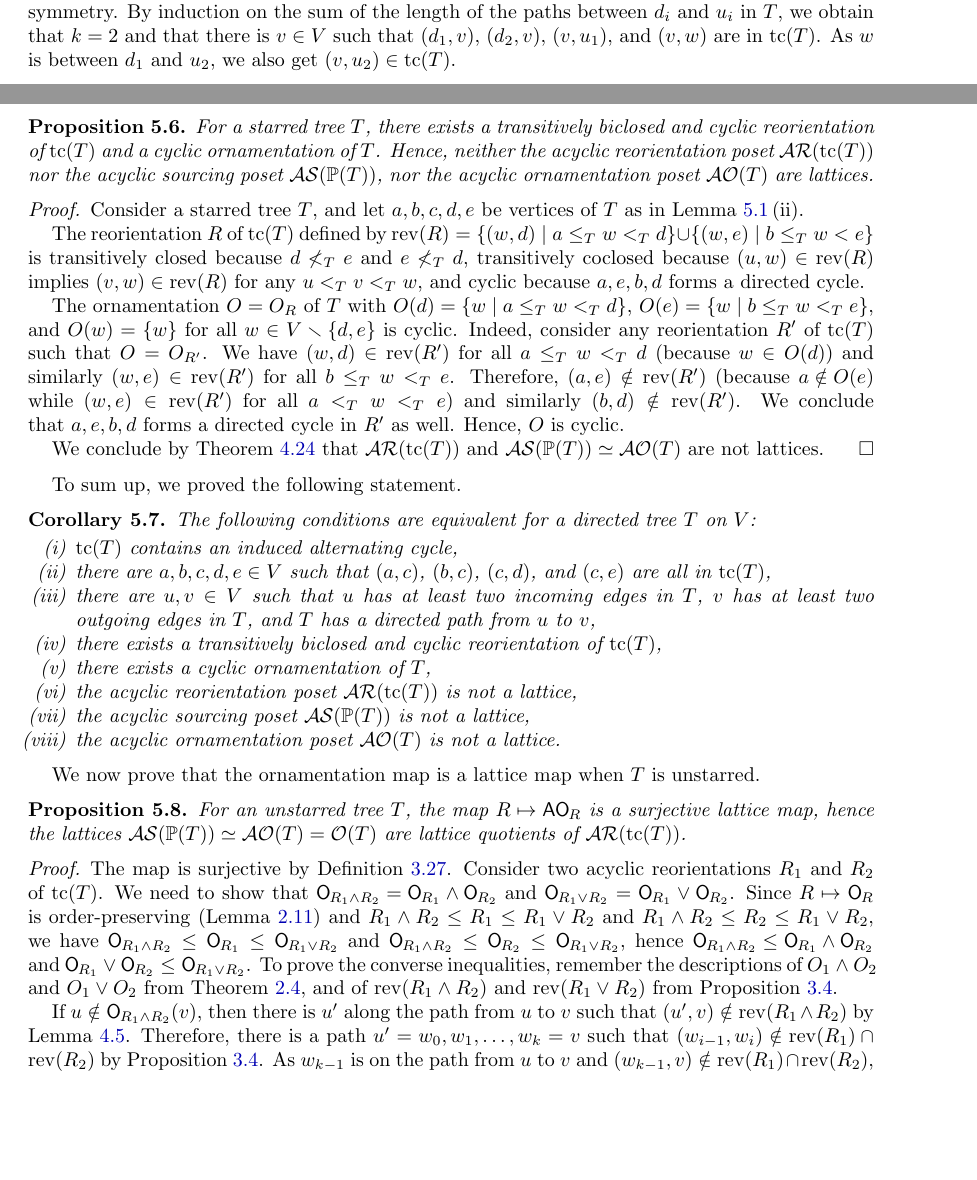
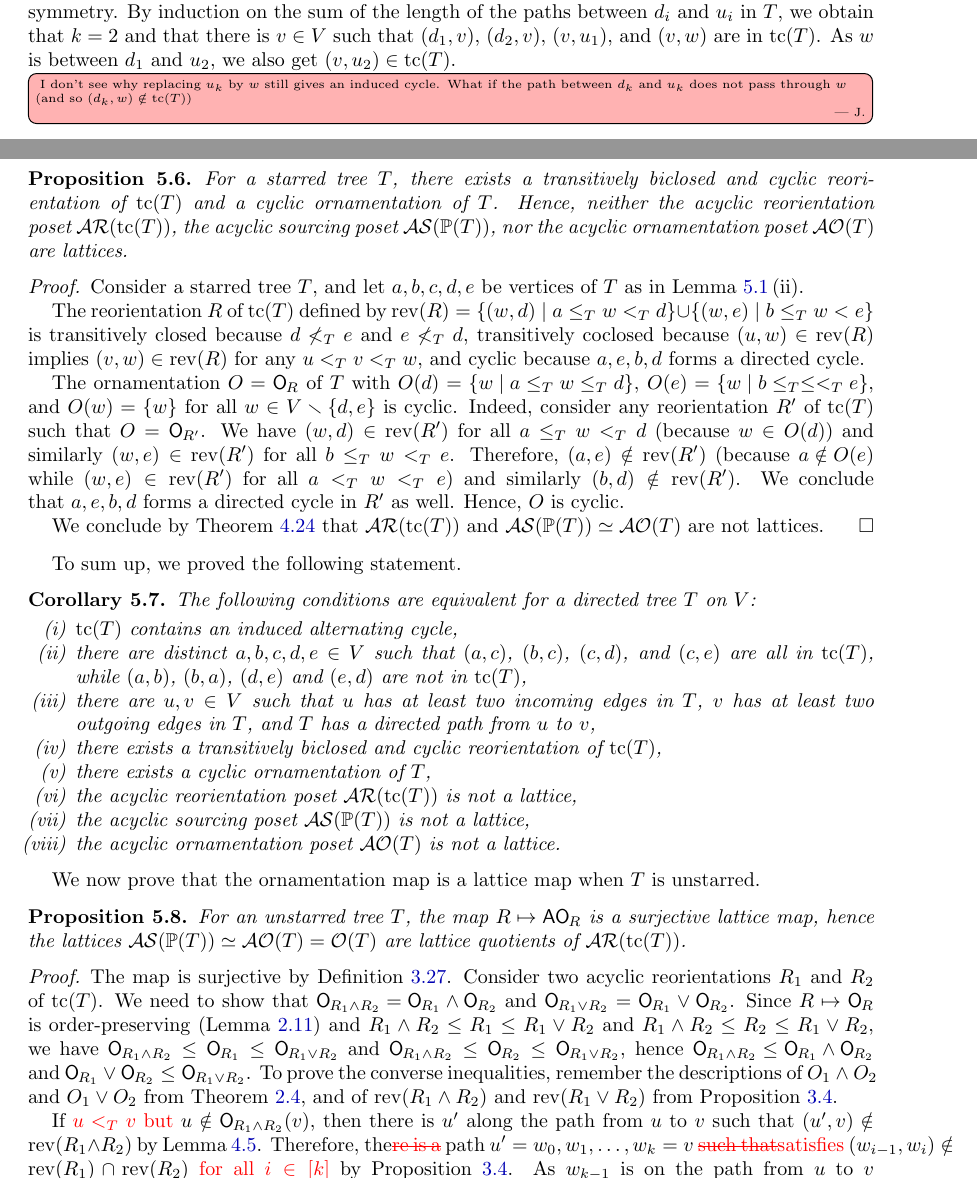
Before and after one commit to vpilaud/ornamentationLattices, a LaTeX paper (draft/intreevalLattices.tex): two parts of pages 27 and 29 of 41, joined at a grey line, cut so that both start at the same text, the shorter picture padded with empty space. Compiled offline with pdfLaTeX.

Commit message:
comments sec 5

```diff
--- a/draft/intreevalLattices.tex
+++ b/draft/intreevalLattices.tex
@@ -2237,6 +2237,8 @@ Since~$C$ is induced, we obtain again an induced alternating cycle by replacing
 By induction on the sum of the length of the paths between~$d_i$ and~$u_i$ in~$T$, we obtain that~$k = 2$ and that there is~$v \in V$ such that~$(d_1, v)$, $(d_2,v)$, $(v,u_1)$, and~$(v,w)$ are in~$\tc(T)$.
 As~$w$ is between~$d_1$ and~$u_2$, we also get~$(v,u_2) \in \tc(T)$.
 
+\Jose[inline]{I don't see why replacing $u_k$ by $w$ still gives an induced cycle. What if the path between $d_k$ and $u_k$ does not pass through $w$ (and so $(d_k,w) \notin \tc(T)$)}
+
 \medskip\noindent
 \uline{\textsl{(ii) $\Rightarrow$ (i):}} Let~$a,b,c,d,e$ as in~(ii). Then~$(a,d,b,e)$ forms an induced alternating cycle in~$\tc(T)$.
 
@@ -2294,7 +2296,7 @@ The proof for the acyclicity of~$\sour{O}$ is similar.
 
 \begin{proposition}
 For a starred tree~$T$, there exists a transitively biclosed and cyclic reorientation of~$\tc(T)$ and a cyclic ornamentation of~$T$.
-Hence, neither the acyclic reorientation poset~$\AReori(\tc(T))$ nor the acyclic sourcing poset~$\ASour(\PP(T))$, nor the acyclic ornamentation poset~$\AOrn(T)$ are lattices.
+Hence, neither the acyclic reorientation poset~$\AReori(\tc(T))$, the acyclic sourcing poset~$\ASour(\PP(T))$, nor the acyclic ornamentation poset~$\AOrn(T)$ are lattices.
 \end{proposition}
 
 \begin{proof}
@@ -2302,8 +2304,8 @@ Consider a starred tree~$T$, and let~$a,b,c,d,e$ be vertices of~$T$ as in \cref{
 
 The reorientation~$R$ of~$\tc(T)$ defined by~$\rev(R) = \set{(w,d)}{a \le_T w <_T d} \cup \set{(w,e)}{b \le_T w < e}$ is transitively closed because~$d \not<_T e$ and~$e \not<_T d$, transitively coclosed because~$(u,w) \in \rev(R)$ implies~$(v,w) \in \rev(R)$ for any~$u <_T v <_T w$, and cyclic because~$a, e, b, d$ forms a directed cycle.
 
-The ornamentation~$O = O_R$ of~$T$ with~$O(d) = \set{w}{a \le_T w <_T d}$, $O(e) = \set{w}{b \le_T w <_T e}$, and~$O(w) = \{w\}$ for all~$w \in V \ssm \{d,e\}$ is cyclic.
-Indeed, consider any reorientation~$R'$ of~$\tc(T)$ such that~$O = O_{R'}$.
+The ornamentation~$O = \orn{R}$ of~$T$ with~$O(d) = \set{w}{a \le_T w \le_T d}$, $O(e) = \set{w}{b \le_T \le <_T e}$, and~$O(w) = \{w\}$ for all~$w \in V \ssm \{d,e\}$ is cyclic.
+Indeed, consider any reorientation~$R'$ of~$\tc(T)$ such that~$O = \orn{R'}$.
 We have~$(w,d) \in \rev(R')$ for all~$a \le_T w <_T d$ (because $w \in O(d)$) and similarly~$(w,e) \in \rev(R')$ for all~$b \le_T w <_T e$.
 Therefore,~$(a,e) \notin \rev(R')$ (because~${a \notin O(e)}$ while~$(w,e) \in \rev(R')$ for all~$a <_T w <_T e$) and similarly~$(b,d) \notin \rev(R')$.
 We conclude that~$a, e, b, d$ forms a directed cycle in~$R'$ as well.
@@ -2319,7 +2321,8 @@ To sum up, we proved the following statement.
 The following conditions are equivalent for a directed tree~$T$ on~$V$:
 \begin{enumerate}[(i)]
 \item $\tc(T)$ contains an induced alternating cycle,
-\item there are $a,b,c,d,e \in V$ such that~$(a,c)$, $(b,c)$, $(c,d)$, and~$(c,e)$ are all in~$\tc(T)$,
+%\item there are $a,b,c,d,e \in V$ such that~$(a,c)$, $(b,c)$, $(c,d)$, and~$(c,e)$ are all in~$\tc(T)$,
+\item there are distinct $a,b,c,d,e \in V$ such that~$(a,c)$, $(b,c)$, $(c,d)$, and~$(c,e)$ are all in~$\tc(T)$, while~$(a,b)$, $(b,a)$, $(d,e)$ and~$(e,d)$ are not in~$\tc(T)$,
 \item there are~$u,v \in V$ such that~$u$ has at least two incoming edges in~$T$, $v$ has at least two outgoing edges in~$T$, and $T$ has a directed path from~$u$ to~$v$,
 \item there exists a transitively biclosed and cyclic reorientation of~$\tc(T)$,
 \item there exists a cyclic ornamentation of~$T$,
@@ -2343,8 +2346,8 @@ We need to show that ${\orn{R_1 \meet R_2} = \orn{R_1} \meet \orn{R_2}}$ and~$\o
 Since~$R \mapsto \orn{R}$ is order-preserving (\cref{lem:Reori2Orn2}) and~$R_1 \meet R_2 \le R_1 \le R_1 \join R_2$ and~$R_1 \meet R_2 \le R_2 \le R_1 \join R_2$, we have~$\orn{R_1 \meet R_2} \le \orn{R_1} \le \orn{R_1 \join R_2}$ and~$\orn{R_1 \meet R_2} \le \orn{R_2} \le \orn{R_1 \join R_2}$, hence~${\orn{R_1 \meet R_2} \le \orn{R_1} \meet \orn{R_2}}$ and~${\orn{R_1} \join \orn{R_2} \le \orn{R_1 \join R_2}}$.
 To prove the converse inequalities, remember the descriptions of~${O_1 \meet O_2}$ and~${O_1 \join O_2}$ from \cref{thm:OrnMeetJoin}, and of~$\rev(R_1 \meet R_2)$ and~$\rev(R_1 \join R_2)$ from~\cref{prop:AReoriLatJoinMeet}.
 
-If~$u \notin \orn{R_1 \meet R_2}(v)$, then there is $u'$ along the path from~$u$ to~$v$ such that~$(u',v) \notin \rev(R_1 \meet R_2)$ by \cref{lem:Reori2OrnT}.
-Therefore, there is a path~$u' = w_0, w_1, \dots, w_k = v$ such that~$(w_{i-1}, w_i) \notin \rev(R_1) \cap \rev(R_2)$ by~\cref{prop:AReoriLatJoinMeet}.
+If \jose{$u <_T v$ but~}$u \notin \orn{R_1 \meet R_2}(v)$, then there is $u'$ along the path from~$u$ to~$v$ such that~$(u',v) \notin \rev(R_1 \meet R_2)$ by \cref{lem:Reori2OrnT}.
+Therefore, the\jose{\sout{re is a}} path~$u' = w_0, w_1, \dots, w_k = v$ \jose{\sout{such that}satisfies}~$(w_{i-1}, w_i) \notin \rev(R_1) \cap \rev(R_2)$ \jose{for all $i \in [k]$} by~\cref{prop:AReoriLatJoinMeet}.
 As~$w_{k-1}$ is on the path from~$u$ to~$v$ and~$(w_{k-1},v) \notin \rev(R_1) \cap \rev(R_2)$, we conclude by \cref{lem:Reori2OrnT} that~$u \notin \orn{R_1}(v)$ or~$u \notin \orn{R_2}(v)$, hence~$u \notin \orn{R_1}(v) \cap \orn{R_2}(v) = (\orn{R_1} \meet \orn{R_2})(v)$ (by \cref{coro:meetOrnT}, since~$T$ is a directed tree).
 We conclude that~$(\orn{R_1} \meet \orn{R_2}) \le \orn{R_1 \meet R_2}$, hence that~$\orn{R_1 \meet R_2} = \orn{R_1} \meet \orn{R_2}$.
 
```
Also changed, not shown: draft/intreevalLattices.tex (20 more changed lines).
